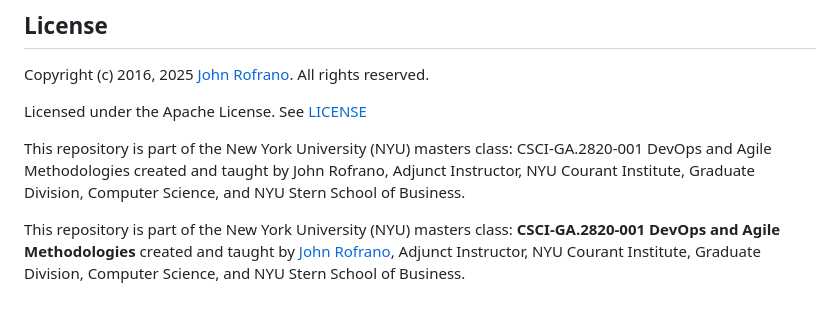
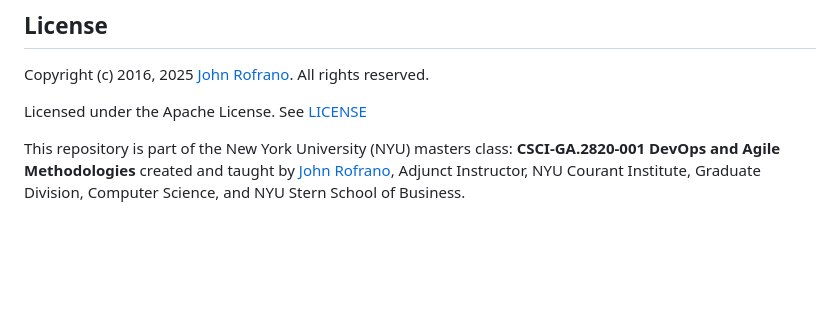
Before and after one commit to CSCI-GA-2820-SP26-003/customers, a Markdown page: README.md, the part around the change. Rendered like a GitHub page; blank space fills up the shorter version.

Commit message:
Updated README.md
Fixed a duplicated paragraph from the last commit

```diff
--- a/README.md
+++ b/README.md
@@ -103,6 +103,4 @@ Copyright (c) 2016, 2025 [John Rofrano](https://www.linkedin.com/in/JohnRofrano/
 
 Licensed under the Apache License. See [LICENSE](LICENSE)
 
-This repository is part of the New York University (NYU) masters class: CSCI-GA.2820-001 DevOps and Agile Methodologies created and taught by John Rofrano, Adjunct Instructor, NYU Courant Institute, Graduate Division, Computer Science, and NYU Stern School of Business.
-
 This repository is part of the New York University (NYU) masters class: **CSCI-GA.2820-001 DevOps and Agile Methodologies** created and taught by [John Rofrano](https://cs.nyu.edu/~rofrano/), Adjunct Instructor, NYU Courant Institute, Graduate Division, Computer Science, and NYU Stern School of Business.
```
